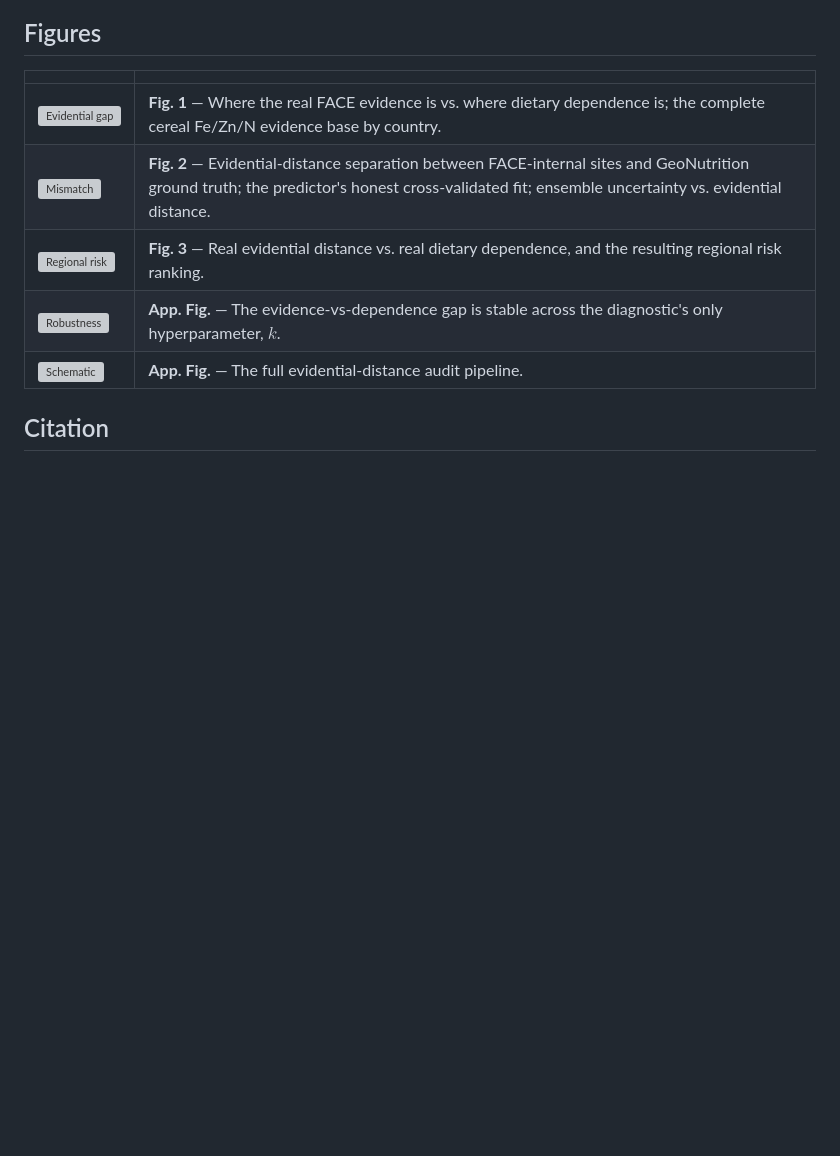
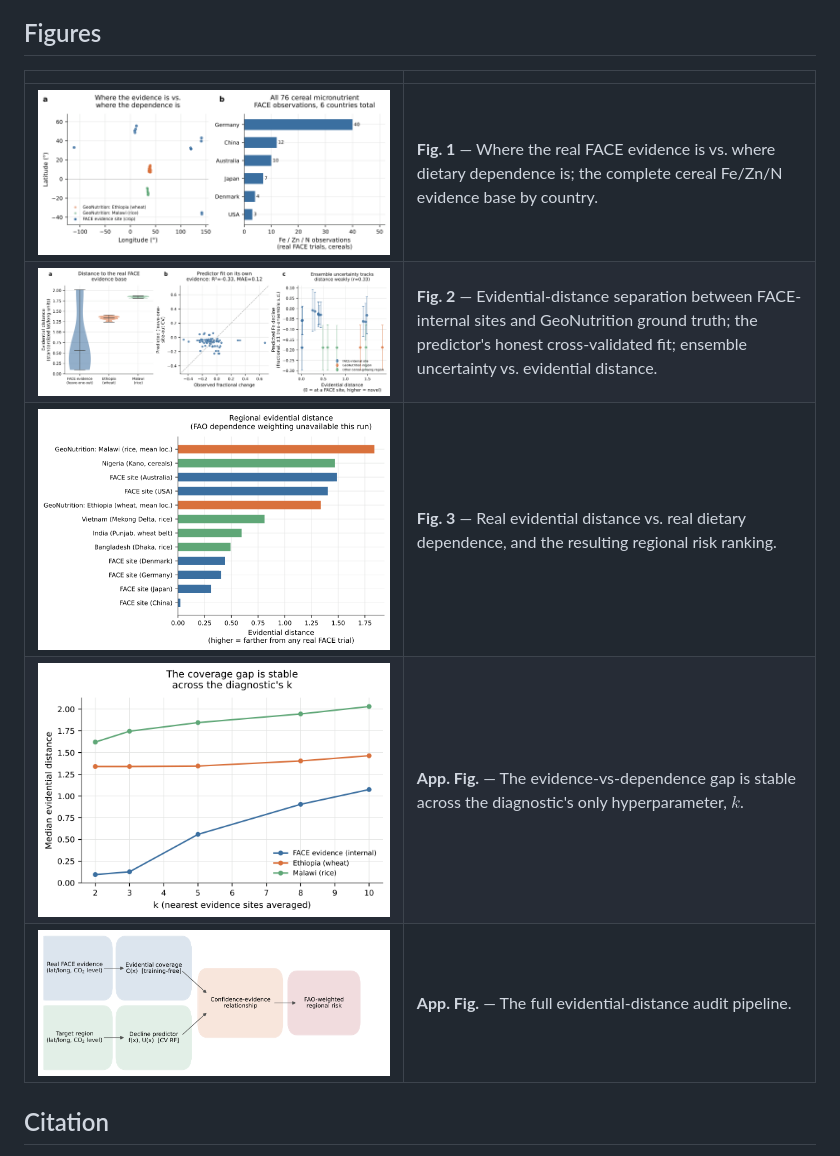
Before and after one commit to meherabb/hidden-hunger-hidden-uncertainty, a Markdown page: README.md, the part around the change. Rendered like a GitHub page; blank space fills up the shorter version; grey boxes are pictures that could not be loaded.

```diff
--- a/README.md
+++ b/README.md
@@ -88,11 +88,11 @@ For a query region $x$ and the set $\mathcal{E}$ of real FACE evidence-site coor
 
 | | |
 |---|---|
-| ![Evidential gap](figures/fig1_evidential_gap.pdf) | **Fig. 1** — Where the real FACE evidence is vs. where dietary dependence is; the complete cereal Fe/Zn/N evidence base by country. |
-| ![Mismatch](figures/fig3_mismatch.pdf) | **Fig. 2** — Evidential-distance separation between FACE-internal sites and GeoNutrition ground truth; the predictor's honest cross-validated fit; ensemble uncertainty vs. evidential distance. |
-| ![Regional risk](figures/fig5_regional_risk.pdf) | **Fig. 3** — Real evidential distance vs. real dietary dependence, and the resulting regional risk ranking. |
-| ![Robustness](figures/fig4_robustness.pdf) | **App. Fig.** — The evidence-vs-dependence gap is stable across the diagnostic's only hyperparameter, $k$. |
-| ![Schematic](figures/fig2_method_schematic.pdf) | **App. Fig.** — The full evidential-distance audit pipeline. |
+| ![Evidential gap](figures/fig1_evidential_gap.png) | **Fig. 1** — Where the real FACE evidence is vs. where dietary dependence is; the complete cereal Fe/Zn/N evidence base by country. |
+| ![Mismatch](figures/fig3_mismatch.png) | **Fig. 2** — Evidential-distance separation between FACE-internal sites and GeoNutrition ground truth; the predictor's honest cross-validated fit; ensemble uncertainty vs. evidential distance. |
+| ![Regional risk](figures/fig5_regional_risk.png) | **Fig. 3** — Real evidential distance vs. real dietary dependence, and the resulting regional risk ranking. |
+| ![Robustness](figures/fig4_robustness.png) | **App. Fig.** — The evidence-vs-dependence gap is stable across the diagnostic's only hyperparameter, $k$. |
+| ![Schematic](figures/fig2_method_schematic.png) | **App. Fig.** — The full evidential-distance audit pipeline. |
 
 ## Citation
 
```
